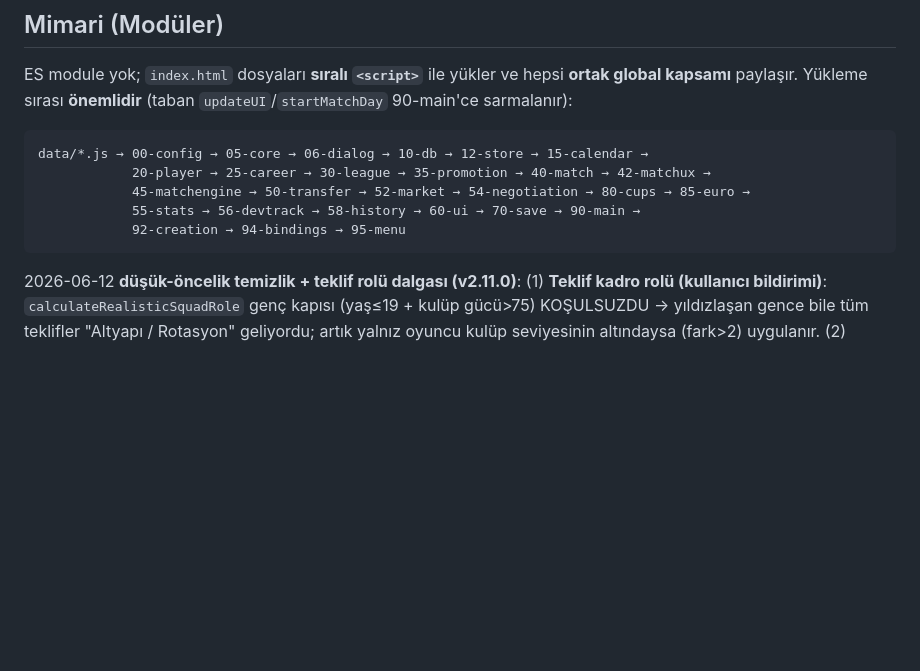
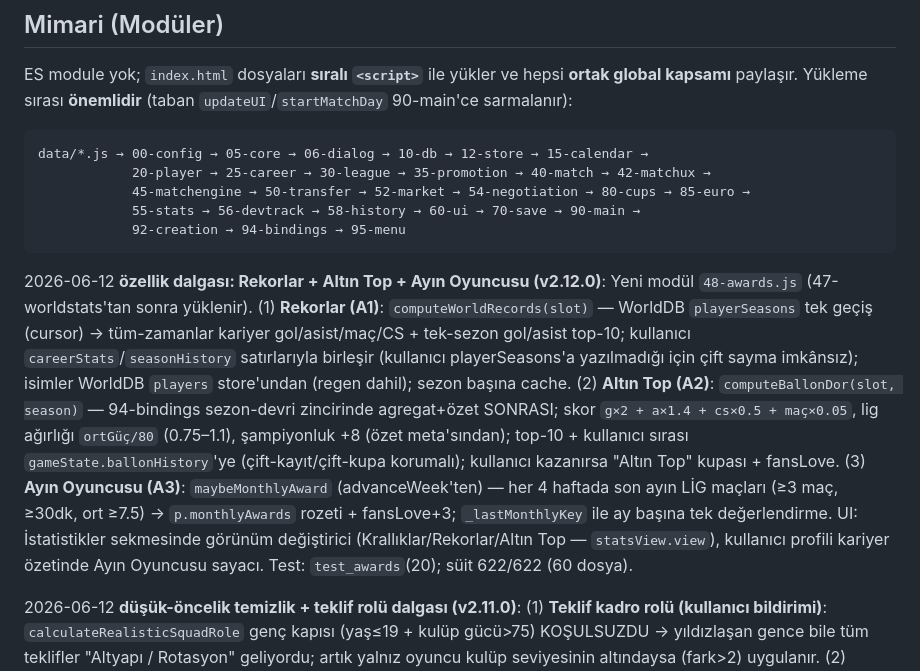
Before and after one commit to eneskeltepe/rise-football, a Markdown page: CLAUDE.md, the part around the change. Rendered like a GitHub page; blank space fills up the shorter version.

Commit message:
CLAUDE.md: 2026-06-12 Rekorlar + Altin Top + Ayin Oyuncusu dalga notu (v2.12.0)

````diff
--- a/CLAUDE.md
+++ b/CLAUDE.md
@@ -44,6 +44,8 @@ data/*.js → 00-config → 05-core → 06-dialog → 10-db → 12-store → 15-
             55-stats → 56-devtrack → 58-history → 60-ui → 70-save → 90-main →
             92-creation → 94-bindings → 95-menu
 ```
+
+2026-06-12 **özellik dalgası: Rekorlar + Altın Top + Ayın Oyuncusu (v2.12.0)**: Yeni modül `48-awards.js` (47-worldstats'tan sonra yüklenir). (1) **Rekorlar (A1)**: `computeWorldRecords(slot)` — WorldDB `playerSeasons` tek geçiş (cursor) → tüm-zamanlar kariyer gol/asist/maç/CS + tek-sezon gol/asist top-10; kullanıcı `careerStats`/`seasonHistory` satırlarıyla birleşir (kullanıcı playerSeasons'a yazılmadığı için çift sayma imkânsız); isimler WorldDB `players` store'undan (regen dahil); sezon başına cache. (2) **Altın Top (A2)**: `computeBallonDor(slot, season)` — 94-bindings sezon-devri zincirinde agregat+özet SONRASI; skor `g×2 + a×1.4 + cs×0.5 + maç×0.05`, lig ağırlığı `ortGüç/80` (0.75–1.1), şampiyonluk +8 (özet meta'sından); top-10 + kullanıcı sırası `gameState.ballonHistory`'ye (çift-kayıt/çift-kupa korumalı); kullanıcı kazanırsa "Altın Top" kupası + fansLove. (3) **Ayın Oyuncusu (A3)**: `maybeMonthlyAward` (advanceWeek'ten) — her 4 haftada son ayın LİG maçları (≥3 maç, ≥30dk, ort ≥7.5) → `p.monthlyAwards` rozeti + fansLove+3; `_lastMonthlyKey` ile ay başına tek değerlendirme. UI: İstatistikler sekmesinde görünüm değiştirici (Krallıklar/Rekorlar/Altın Top — `statsView.view`), kullanıcı profili kariyer özetinde Ayın Oyuncusu sayacı. Test: `test_awards`(20); süit 622/622 (60 dosya).
 
 2026-06-12 **düşük-öncelik temizlik + teklif rolü dalgası (v2.11.0)**: (1) **Teklif kadro rolü (kullanıcı bildirimi)**: `calculateRealisticSquadRole` genç kapısı (yaş≤19 + kulüp gücü>75) KOŞULSUZDU → yıldızlaşan gence bile tüm teklifler "Altyapı / Rotasyon" geliyordu; artık yalnız oyuncu kulüp seviyesinin altındaysa (fark>2) uygulanır. (2) **Düşük buglar (D1–D9)**: yüklemede `fixtureViewingWeek` güncel haftaya senkron; `SLOT_COUNT=10`; bozuk İngiltere bayrak literali düzeltildi; `ageGenFillers` (52-market, sezon devrinde 94-bindings çağırır) — dolgu oyuncular yaşlanır, 34+ emekli olur yerine genç gelir; karar-anı gol/asist `shots`+`shotsOnTarget` birlikte artar (isabetli>toplam bug'ı); ölü kod silindi (`weeksAtCurrentClub`, `SLOT_N`, `lids`); `_doSub` giren yedeğe mevki-yetkinlik çarpanı uygular (efektif OVR, FAZ C ile tutarlı); karar-anı başarısızlığında yenen golün golcüsü gerçek rakip oyuncu (takım adı değildi); kariyer-hafta hesaplarında kalan 2026 hardcode'lar → `START_SEASON`. (3) **Teknik borç #22**: `test_reloadseason` — GERÇEK sezon-devri yolu (btn-start-next-season) + sezon-2'de reload sonrası lig üyeliği/güç/puan durumu/skor birebir karşılaştırması. Testler: `test_lowfixes`(17) `test_reloadseason`(12) `test_offerrole`(8); süit 602/602 (59 dosya).
 
````
